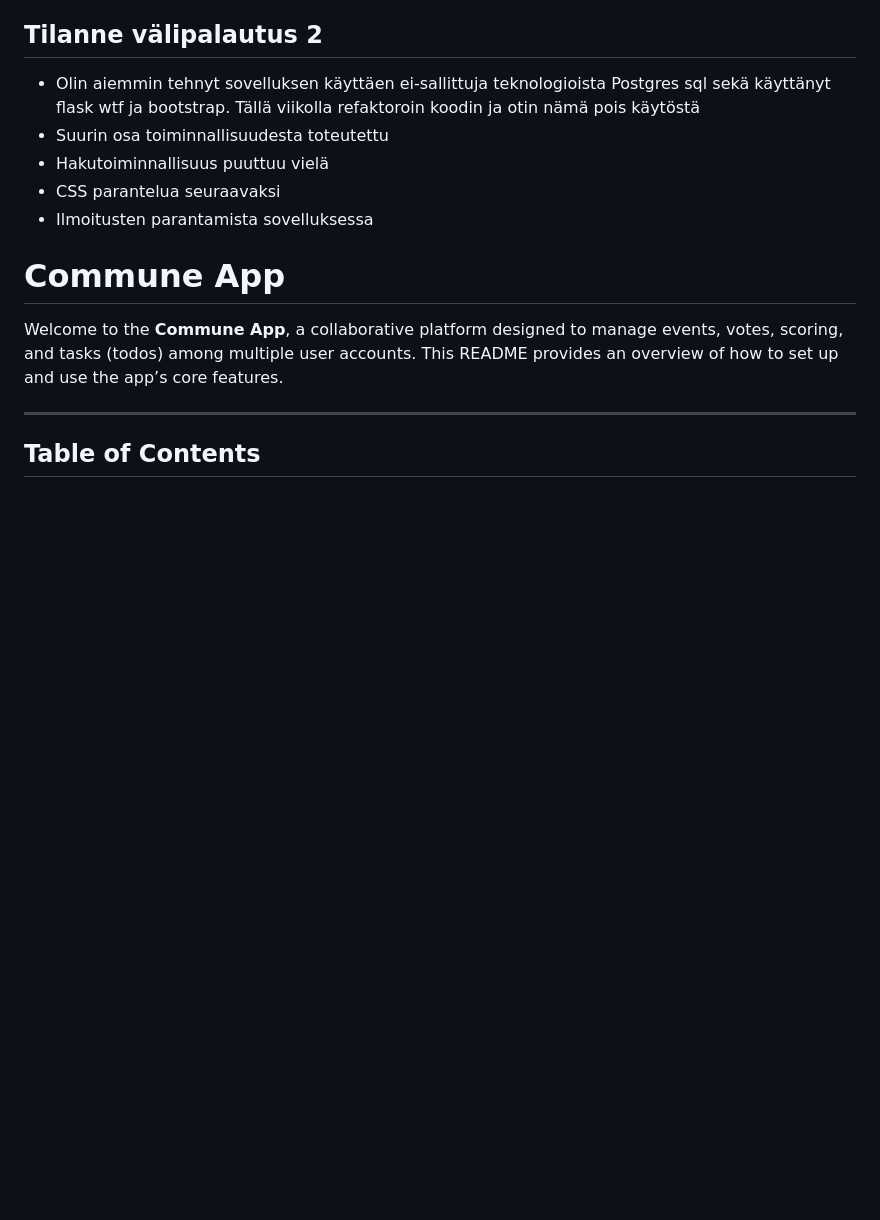
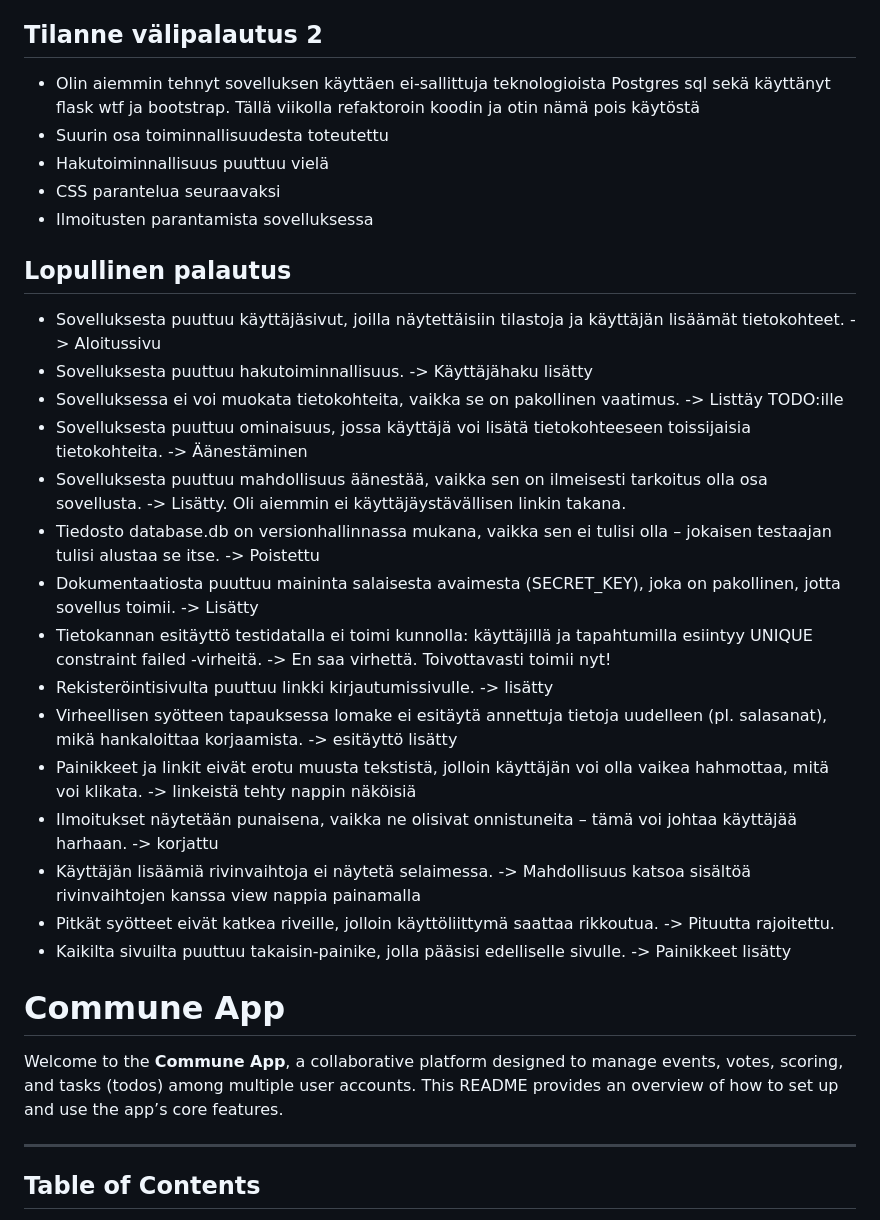
Before and after one commit to kallioaa/Kommuunisovellus, a Markdown page: README.md, the part around the change. GitHub-like rendering; blank space fills up the shorter version.

```diff
--- a/README.md
+++ b/README.md
@@ -34,6 +34,26 @@ Tarkempi selostus toiminallisuudesta:
 - Hakutoiminnallisuus puuttuu vielä
 - CSS parantelua seuraavaksi
 - Ilmoitusten parantamista sovelluksessa
+
+## Lopullinen palautus
+
+- Sovelluksesta puuttuu käyttäjäsivut, joilla näytettäisiin tilastoja ja käyttäjän lisäämät tietokohteet. -> Aloitussivu
+- Sovelluksesta puuttuu hakutoiminnallisuus. -> Käyttäjähaku lisätty
+- Sovelluksessa ei voi muokata tietokohteita, vaikka se on pakollinen vaatimus. -> Listtäy TODO:ille
+- Sovelluksesta puuttuu ominaisuus, jossa käyttäjä voi lisätä tietokohteeseen toissijaisia tietokohteita. -> Äänestäminen
+- Sovelluksesta puuttuu mahdollisuus äänestää, vaikka sen on ilmeisesti tarkoitus olla osa sovellusta. -> Lisätty. Oli aiemmin ei käyttäjäystävällisen linkin takana.
+- Tiedosto database.db on versionhallinnassa mukana, vaikka sen ei tulisi olla – jokaisen testaajan tulisi alustaa se itse. -> Poistettu
+- Dokumentaatiosta puuttuu maininta salaisesta avaimesta (SECRET_KEY), joka on pakollinen, jotta sovellus toimii. -> Lisätty
+- Tietokannan esitäyttö testidatalla ei toimi kunnolla: käyttäjillä ja tapahtumilla esiintyy UNIQUE constraint failed -virheitä. -> En saa virhettä. Toivottavasti toimii nyt!
+- Rekisteröintisivulta puuttuu linkki kirjautumissivulle. -> lisätty
+- Virheellisen syötteen tapauksessa lomake ei esitäytä annettuja tietoja uudelleen (pl. salasanat), mikä hankaloittaa korjaamista. -> esitäyttö lisätty
+- Painikkeet ja linkit eivät erotu muusta tekstistä, jolloin käyttäjän voi olla vaikea hahmottaa, mitä voi klikata. -> linkeistä tehty nappin näköisiä
+- Ilmoitukset näytetään punaisena, vaikka ne olisivat onnistuneita – tämä voi johtaa käyttäjää harhaan. -> korjattu
+- Käyttäjän lisäämiä rivinvaihtoja ei näytetä selaimessa. -> Mahdollisuus katsoa sisältöä rivinvaihtojen kanssa view nappia painamalla
+- Pitkät syötteet eivät katkea riveille, jolloin käyttöliittymä saattaa rikkoutua. -> Pituutta rajoitettu.
+- Kaikilta sivuilta puuttuu takaisin-painike, jolla pääsisi edelliselle sivulle. -> Painikkeet lisätty
+
+
 
 
 # Commune App
```
